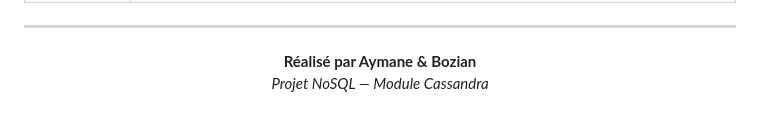
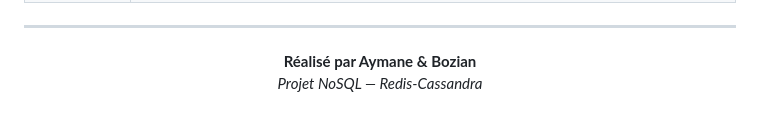
Before and after one commit to BozIAymane/Projet_IoT_Cassandra, a Markdown page: README.md, the part around the change. Drawn GitHub-style.

Commit message:
Update project description from Cassandra to Redis-Cassandra

```diff
--- a/README.md
+++ b/README.md
@@ -201,5 +201,5 @@ docker exec -it cassandra1 cqlsh -e "SELECT * FROM turbine_data.readings LIMIT 5
 
 <p align="center">
   <b>Réalisé par Aymane & Bozian</b><br>
-  <i>Projet NoSQL — Module Cassandra</i>
+  <i>Projet NoSQL — Redis-Cassandra</i>
 </p>
```
